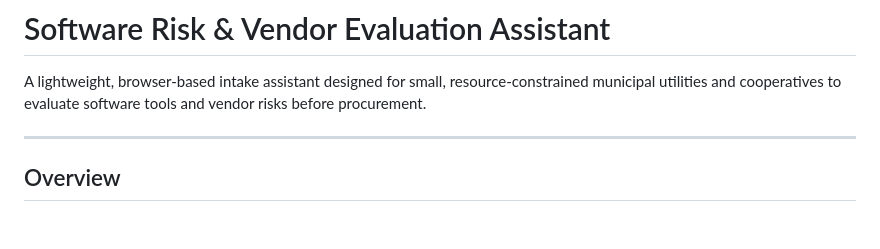
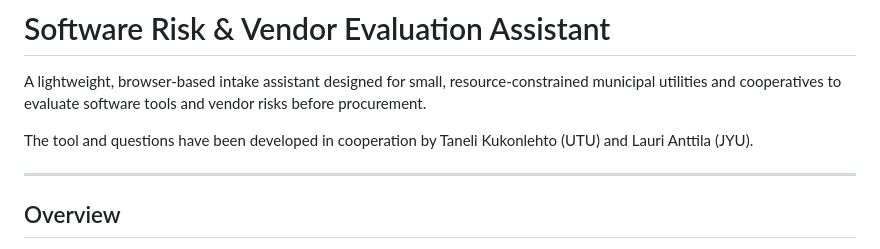
Before and after one commit to laurianttila/water-utility-toolkit, a Markdown page: procurement-tool/README.md, the part around the change. Drawn GitHub-style; blank space fills up the shorter version.

Commit message:
Acknowledge contributors in README
Added credit for tool development collaboration.

```diff
--- a/procurement-tool/README.md
+++ b/procurement-tool/README.md
@@ -1,6 +1,8 @@
 # Software Risk & Vendor Evaluation Assistant
 
 A lightweight, browser-based intake assistant designed for small, resource-constrained municipal utilities and cooperatives to evaluate software tools and vendor risks before procurement.
+
+The tool and questions have been developed in cooperation by Taneli Kukonlehto (UTU) and Lauri Anttila (JYU).
 
 ---
 
```
